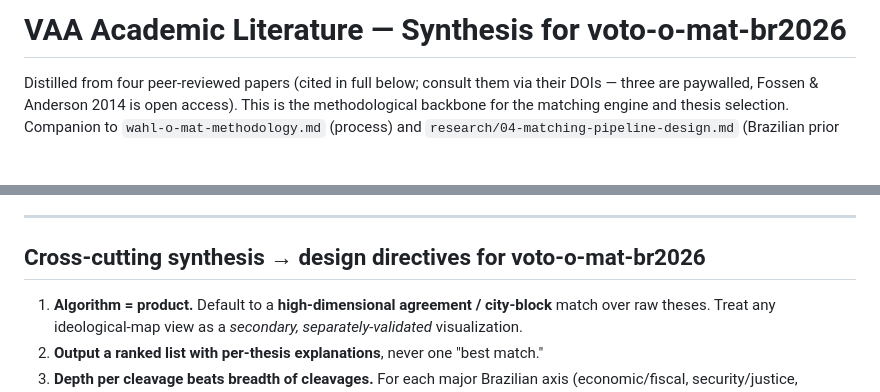
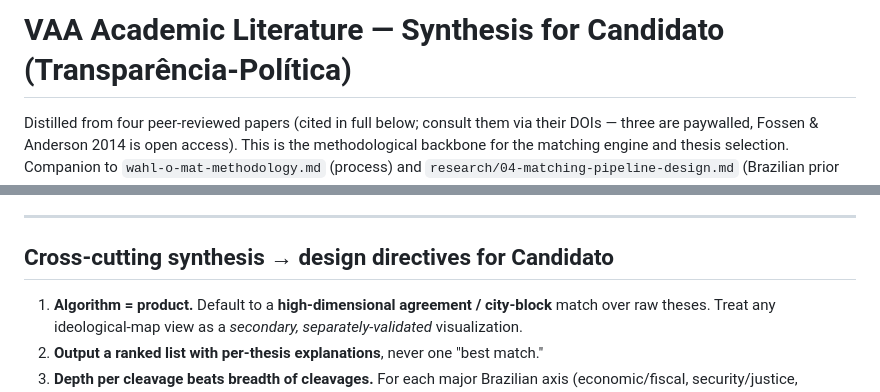
Before and after one commit to Transparencia-Politica/candidatos, a Markdown page: research/06-vaa-academic-literature.md, 2 parts joined by grey strips. Drawn GitHub-style; blank space fills up the shorter version.

```diff
--- a/research/06-vaa-academic-literature.md
+++ b/research/06-vaa-academic-literature.md
@@ -1,4 +1,4 @@
-# VAA Academic Literature — Synthesis for voto-o-mat-br2026
+# VAA Academic Literature — Synthesis for Candidato (Transparência-Política)
 
 Distilled from four peer-reviewed papers (cited in full below; consult them via their DOIs —
 three are paywalled, Fossen & Anderson 2014 is open access). This is the methodological backbone
@@ -161,7 +161,7 @@ statements, 11 parties) and compared the advice.
 
 ---
 
-## Cross-cutting synthesis → design directives for voto-o-mat-br2026
+## Cross-cutting synthesis → design directives for Candidato
 
 1. **Algorithm = product.** Default to a **high-dimensional agreement / city-block** match over
    raw theses. Treat any ideological-map view as a *secondary, separately-validated* visualization.
```
Also changed, not shown: research/04-matching-pipeline-design.md (+1 -1 lines).
